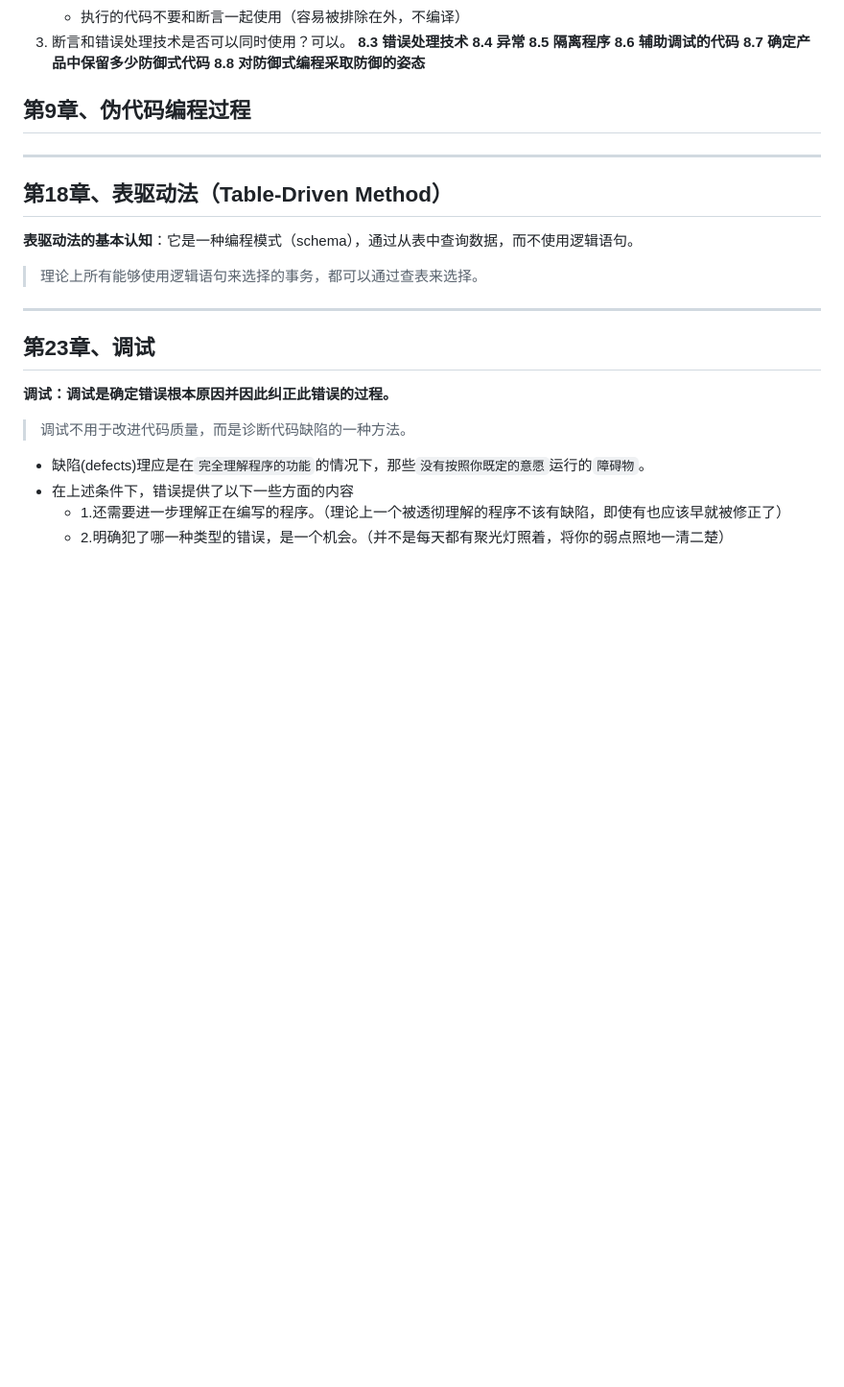
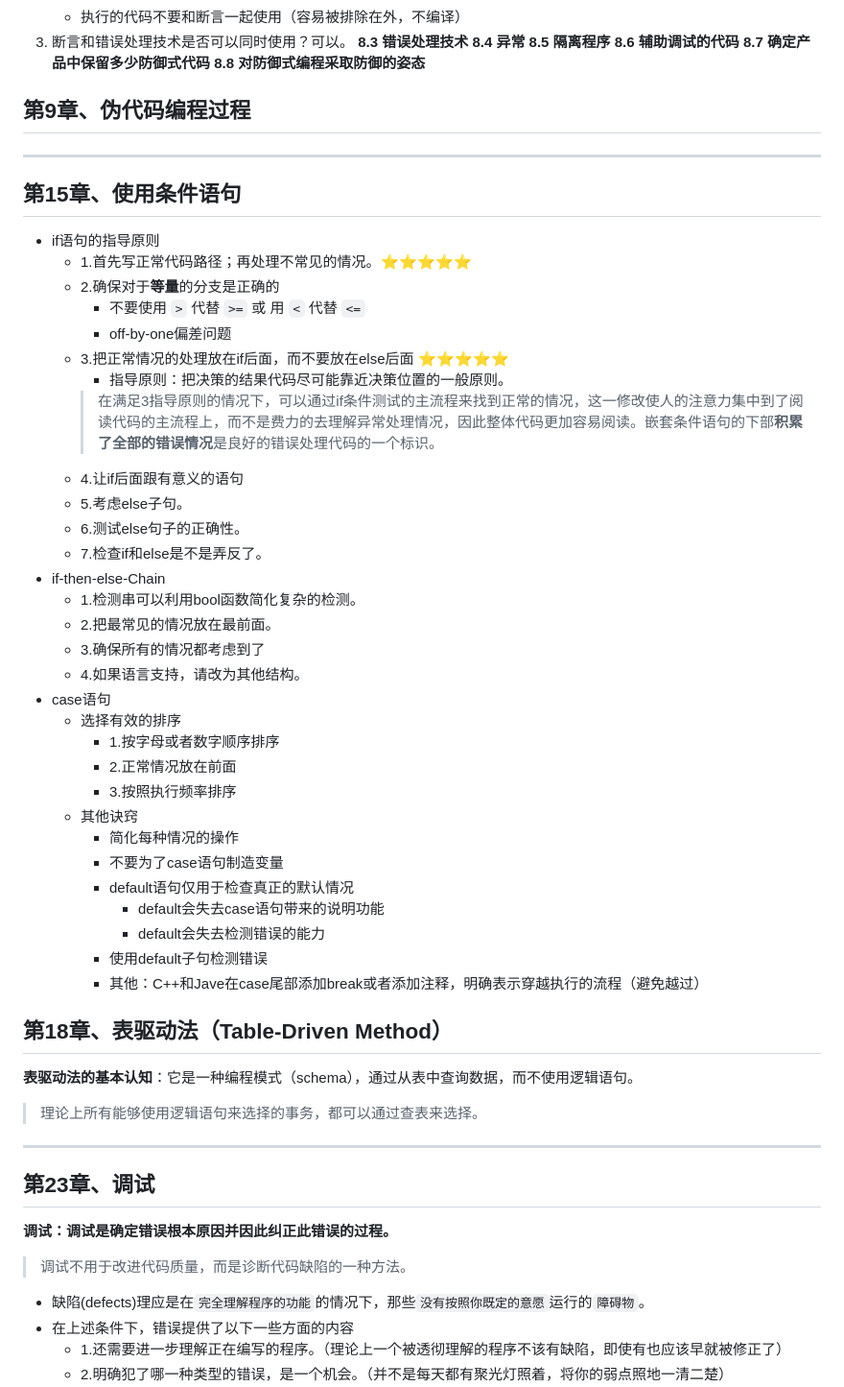
Before and after one commit to zhourongtu/NoteForLearn, a Markdown page: 书籍相关/重构相关书籍/《代码大全》.md, the part around one of its changes. Shown at 96% size. GitHub-like rendering; blank space fills up the shorter version.

Commit message:
添加了代码大全第十五章，条件语句的使用。

```diff
--- a/书籍相关/重构相关书籍/《代码大全》.md
+++ b/书籍相关/重构相关书籍/《代码大全》.md
@@ -415,6 +416,39 @@
 ## 第9章、伪代码编程过程
 
 ---
+
+## 第15章、使用条件语句
+- if语句的指导原则
+  - 1.首先写正常代码路径；再处理不常见的情况。⭐⭐⭐⭐⭐
+  - 2.确保对于**等量**的分支是正确的
+    - 不要使用 `>` 代替 `>=` 或 用 `<` 代替 `<=`
+    - off-by-one偏差问题
+  - 3.把正常情况的处理放在if后面，而不要放在else后面 ⭐⭐⭐⭐⭐
+    - 指导原则：把决策的结果代码尽可能靠近决策位置的一般原则。
+  	> 在满足3指导原则的情况下，可以通过if条件测试的主流程来找到正常的情况，这一修改使人的注意力集中到了阅读代码的主流程上，而不是费力的去理解异常处理情况，因此整体代码更加容易阅读。嵌套条件语句的下部**积累了全部的错误情况**是良好的错误处理代码的一个标识。
+  - 4.让if后面跟有意义的语句
+  - 5.考虑else子句。
+  - 6.测试else句子的正确性。
+  - 7.检查if和else是不是弄反了。
+- if-then-else-Chain
+  - 1.检测串可以利用bool函数简化复杂的检测。
+  - 2.把最常见的情况放在最前面。
+  - 3.确保所有的情况都考虑到了
+  - 4.如果语言支持，请改为其他结构。
+- case语句
+  - 选择有效的排序
+    - 1.按字母或者数字顺序排序
+    - 2.正常情况放在前面
+    - 3.按照执行频率排序
+  - 其他诀窍
+    - 简化每种情况的操作
+    - 不要为了case语句制造变量
+    - default语句仅用于检查真正的默认情况
+      - default会失去case语句带来的说明功能
+      - default会失去检测错误的能力
+	- 使用default子句检测错误
+	- 其他：C++和Jave在case尾部添加break或者添加注释，明确表示穿越执行的流程（避免越过）
+
 ## 第18章、表驱动法（Table-Driven Method）
 **表驱动法的基本认知**：它是一种编程模式（schema），通过从表中查询数据，而不使用逻辑语句。
 > 理论上所有能够使用逻辑语句来选择的事务，都可以通过查表来选择。
```
Also changed, not shown: other parts of 书籍相关/重构相关书籍/《代码大全》.md (+1 -0 lines).
